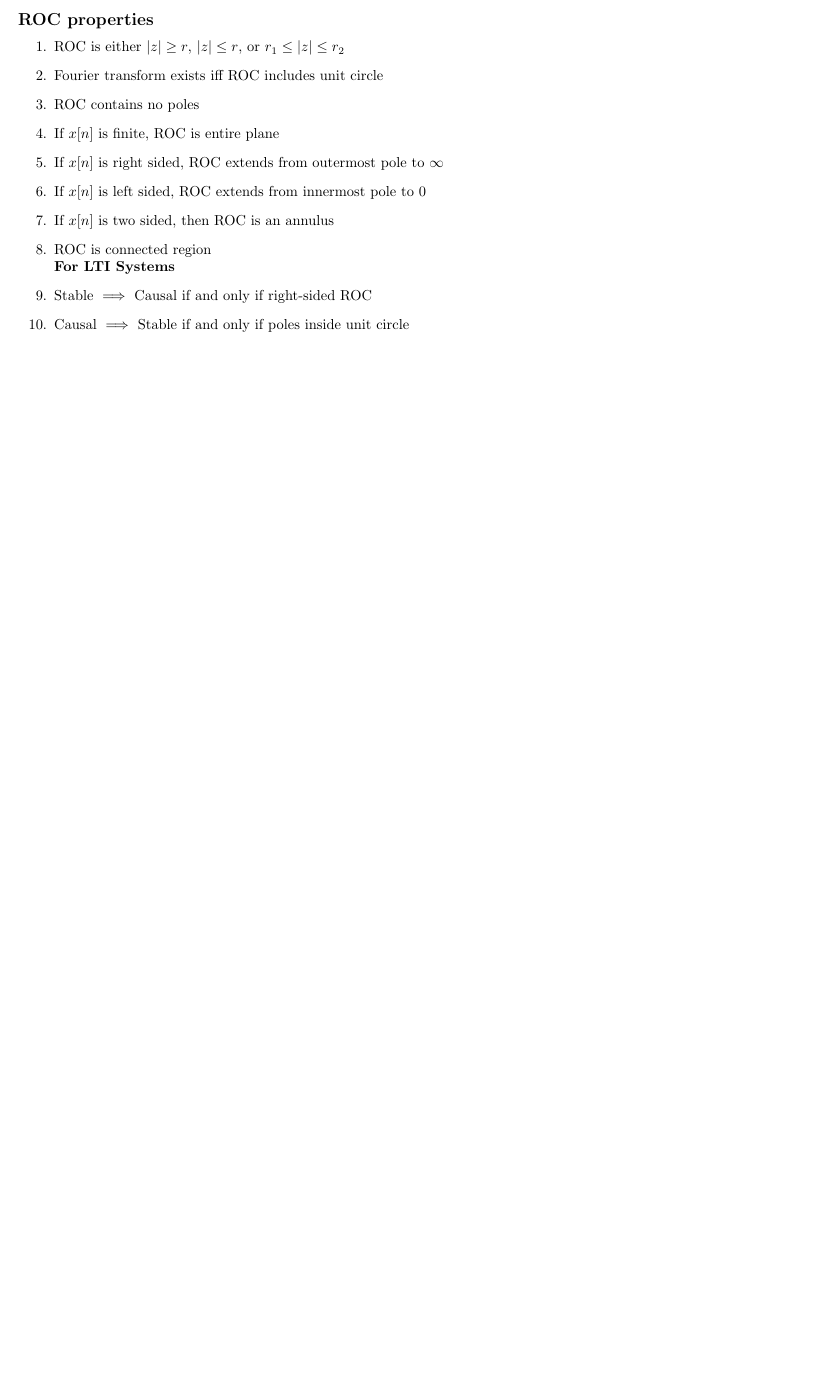
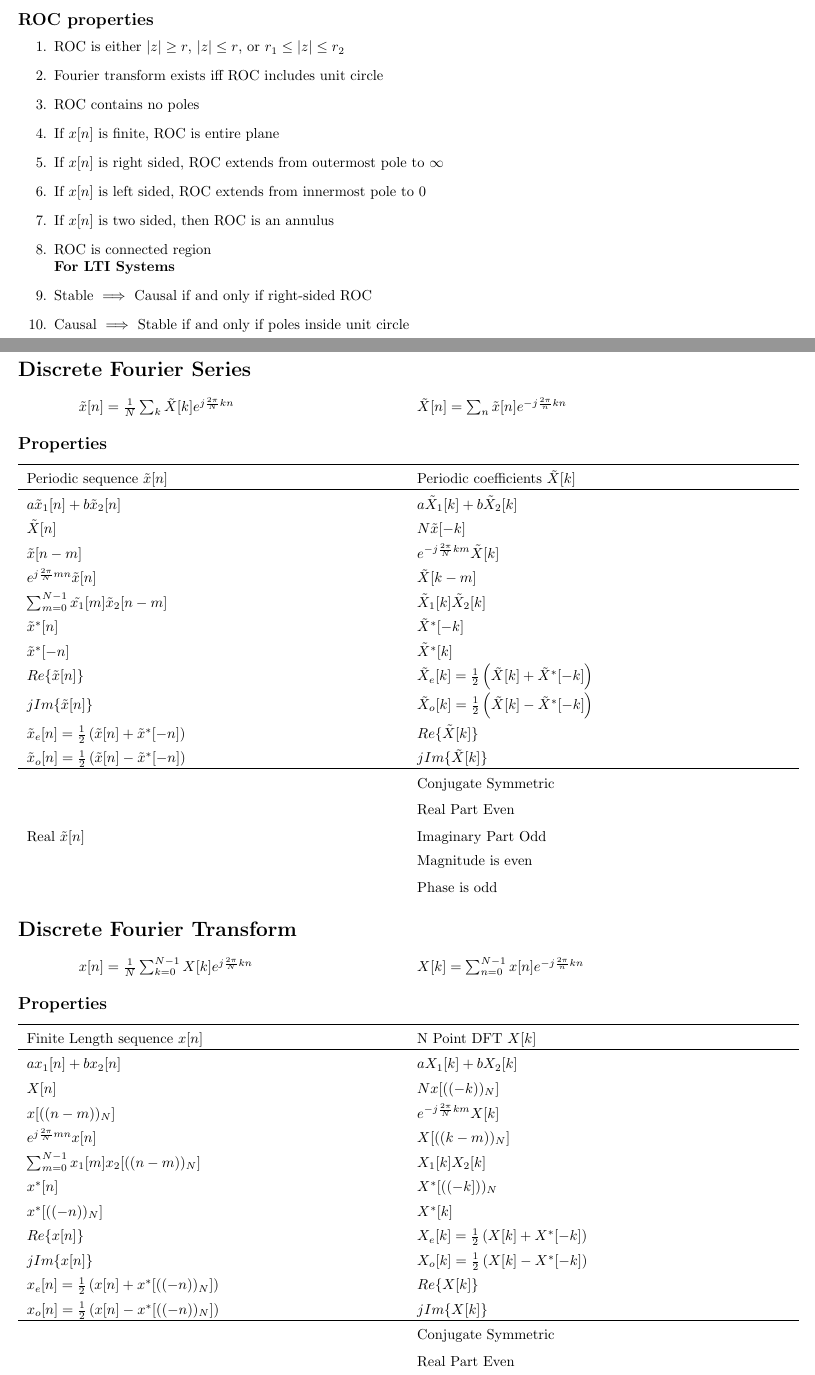
Before and after one commit to aparande/BerkeleyNotes, a LaTeX document (EE123/Formulas/formulas.tex): part of page 2 of 2 before the commit and two parts of pages 2 and 3 of 3 after it, the two joined at a grey line, cut so that both start at the same text, the shorter picture padded with empty space. Compiled offline with pdfLaTeX.

Commit message:
Finished formula sheet

```diff
--- a/EE123/Formulas/formulas.tex
+++ b/EE123/Formulas/formulas.tex
@@ -152,4 +153,68 @@
     \item[9.] Stable $\implies$ Causal if and only if right-sided ROC
     \item[10.] Causal $\implies$ Stable if and only if poles inside unit circle
 \end{itemize}
+\pagebreak
+\section*{Discrete Fourier Series}
+\begin{center}
+    \begin{tabularx}{\textwidth - 1in}{XX}
+        $\tilde{x}[n] = \frac{1}{N}\sum_k\tilde{X}[k]e^{j\frac{2\pi}{N}kn}$ & $\tilde{X}[n] = \sum_{n}{\tilde{x}[n]e^{-j\frac{2\pi}{n}kn}}$
+    \end{tabularx}
+\end{center}
+\subsection*{Properties}
+\begin{center}
+    \begin{tabularx}{\textwidth}{XX}
+        \hline
+        Periodic sequence $\tilde{x}[n]$ & Periodic coefficients $\tilde{X}[k]$\\
+        \hline
+        $a\tilde{x}_1[n] + b\tilde{x}_2[n]$ & $a\tilde{X}_1[k]+b\tilde{X}_2[k]$\\
+        $\tilde{X}[n]$ & $N\tilde{x}[-k]$\\
+        $\tilde{x}[n-m]$ & $e^{-j\frac{2\pi}{N}km}\tilde{X}[k]$\\
+        $e^{j\frac{2\pi}{N}mn}\tilde{x}[n]$ & $\tilde{X}[k-m]$\\
+        $\sum_{m=0}^{N-1}{\tilde{x_1}[m]\tilde{x}_2[n-m]}$ & $\tilde{X}_1[k]\tilde{X}_2[k]$\\
+        $\tilde{x}^*[n]$ & $\tilde{X}^*[-k]$\\
+        $\tilde{x}^*[-n]$ & $\tilde{X}^*[k]$\\
+        $Re\{\tilde{x}[n]\}$ & $\tilde{X}_e[k] = \frac{1}{2}\left(\tilde{X}[k]+\tilde{X}^*[-k]\right)$\\
+        $jIm\{\tilde{x}[n]\}$ & $\tilde{X}_o[k] = \frac{1}{2}\left(\tilde{X}[k]-\tilde{X}^*[-k]\right)$\\
+        $\tilde{x}_e[n] = \frac{1}{2}\left(\tilde{x}[n]+\tilde{x}^*[-n]\right)$ & $Re\{\tilde{X}[k]\}$\\
+        $\tilde{x}_o[n] = \frac{1}{2}\left(\tilde{x}[n]-\tilde{x}^*[-n]\right)$ & $jIm\{\tilde{X}[k]\}$\\
+        \hline
+        & Conjugate Symmetric\\
+        & Real Part Even\\
+        Real $\tilde{x}[n]$ & Imaginary Part Odd\\
+        & Magnitude is even\\
+        & Phase is odd
+    \end{tabularx}
+\end{center}
+\section*{Discrete Fourier Transform}
+\begin{center}
+    \begin{tabularx}{\textwidth - 1in}{XX}
+        $x[n] = \frac{1}{N}\sum_{k=0}^{N-1} X[k]e^{j\frac{2\pi}{N}kn}$ & $X[k] = \sum_{n=0}^{N-1}{x[n]e^{-j\frac{2\pi}{n}kn}}$
+    \end{tabularx}
+\end{center}
+\subsection*{Properties}
+\begin{center}
+    \begin{tabularx}{\textwidth}{XX}
+        \hline
+        Finite Length sequence $x[n]$ & N Point DFT $X[k]$\\
+        \hline
+        $ax_1[n] + bx_2[n]$ & $aX_1[k]+bX_2[k]$\\
+        $X[n]$ & $Nx[((-k))_N]$\\
+        $x[((n-m))_N]$ & $e^{-j\frac{2\pi}{N}km}X[k]$\\
+        $e^{j\frac{2\pi}{N}mn}x[n]$ & $X[((k-m))_N]$\\
+        $\sum_{m=0}^{N-1}{x_1[m]x_2[((n-m))_N]}$ & $X_1[k]X_2[k]$\\
+        $x^*[n]$ & $X^*[((-k]))_N$\\
+        $x^*[((-n))_N]$ & $X^*[k]$\\
+        $Re\{x[n]\}$ & $X_e[k] = \frac{1}{2}\left(X[k]+X^*[-k]\right)$\\
+        $jIm\{x[n]\}$ & $X_o[k] = \frac{1}{2}\left(X[k]-X^*[-k]\right)$\\
+        $x_e[n] = \frac{1}{2}\left(x[n]+x^*[((-n))_N]\right)$ & $Re\{X[k]\}$\\
+        $x_o[n] = \frac{1}{2}\left(x[n]-x^*[((-n))_N]\right)$ & $jIm\{X[k]\}$\\
+        \hline
+        & Conjugate Symmetric\\
+        & Real Part Even\\
+        Real $x[n]$ & Imaginary Part Odd\\
+        & Magnitude is even\\
+        & Phase is odd
+    \end{tabularx}
+\end{center}
+$$\sum_{n=0}^{N-1}|x[n]|^2 = \frac{1}{N}\sum_{k=0}^{N-1}|X[k]|^2$$
 \end{document}
```
Also changed, not shown: EE123/Formulas/formulas.pdf, EE123/Formulas/formulas.tex (5 more changed lines).
